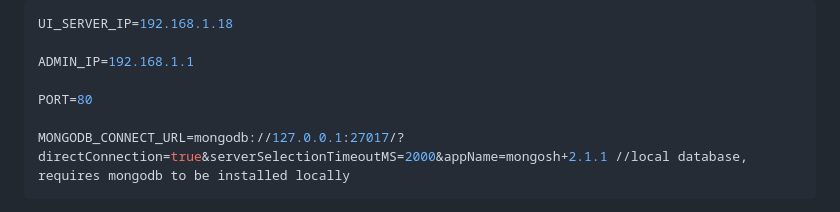
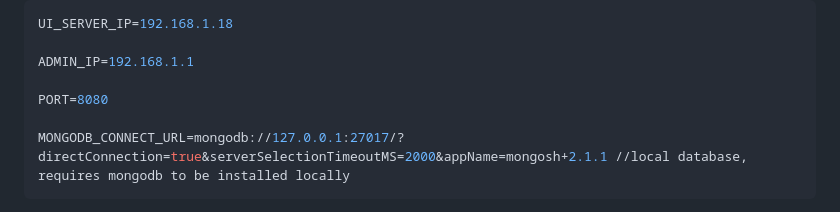
Before and after one commit to mowgly11/blog-api, a Markdown page: README.md, the part around the change. Drawn GitHub-style.

````diff
--- a/README.md
+++ b/README.md
@@ -230,7 +230,7 @@ UI_SERVER_IP=192.168.1.18
 
 ADMIN_IP=192.168.1.1
 
-PORT=80
+PORT=8080
 
 MONGODB_CONNECT_URL=mongodb://127.0.0.1:27017/?directConnection=true&serverSelectionTimeoutMS=2000&appName=mongosh+2.1.1 //local database, requires mongodb to be installed locally
 ```
````
